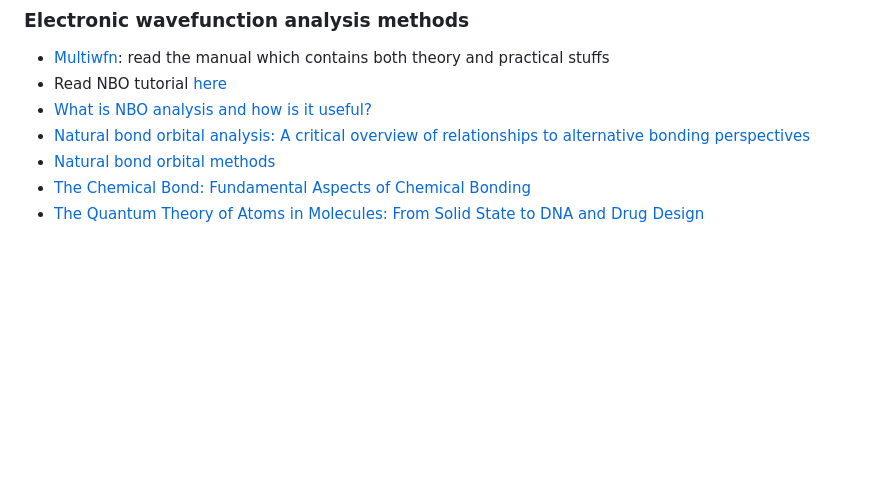
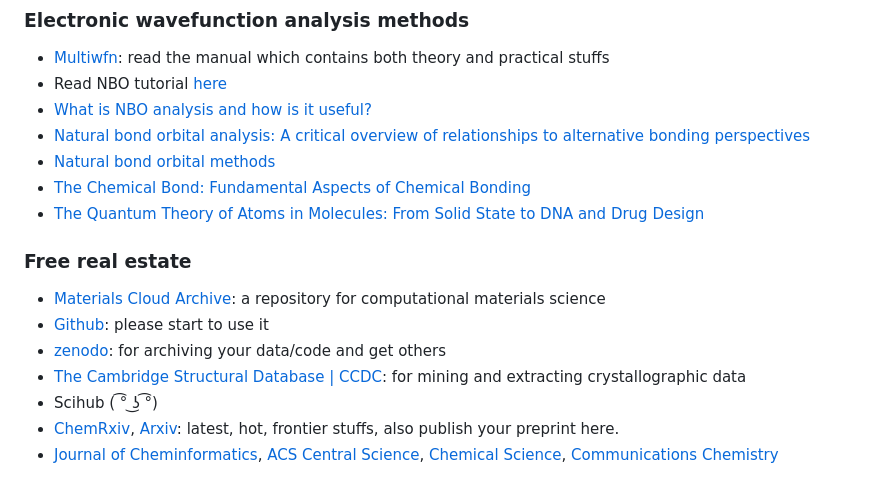
Before and after one commit to pregHosh/guide4compchem-MU, a Markdown page: README.md, the part around the change. GitHub-like rendering; blank space fills up the shorter version.

Commit message:
free stuffs

```diff
--- a/README.md
+++ b/README.md
@@ -153,3 +153,13 @@ Our lab has a look of books, check out
 - [Natural bond orbital methods](https://wires.onlinelibrary.wiley.com/doi/abs/10.1002/wcms.51?_gl=1*pf4vn6*_gcl_au*NjcxODk4NTkwLjE2OTYyMjI4MTM.)
 - [The Chemical Bond: Fundamental Aspects of Chemical Bonding](https://onlinelibrary.wiley.com/doi/book/10.1002/9783527664696)
 - [The Quantum Theory of Atoms in Molecules: From Solid State to DNA and Drug Design](https://onlinelibrary.wiley.com/doi/book/10.1002/9783527610709)
+
+### Free real estate
+
+- [Materials Cloud Archive](https://archive.materialscloud.org/): a repository for computational materials science
+- [Github](https://github.com/): please start to use it
+- [zenodo](https://zenodo.org/): for archiving your data/code and get others
+- [The Cambridge Structural Database | CCDC](https://www.ccdc.cam.ac.uk/): for mining and extracting crystallographic data
+- Scihub ( ͡° ͜ʖ ͡°)
+- [ChemRxiv](https://chemrxiv.org/), [Arxiv](https://arxiv.org/): latest, hot, frontier stuffs, also publish your preprint here.
+- [Journal of Cheminformatics](https://jcheminf.biomedcentral.com/), [ACS Central Science](https://pubs.acs.org/journal/acscii), [Chemical Science](https://www.rsc.org/journals-books-databases/about-journals/chemical-science/), [Communications Chemistry](https://www.nature.com/commschem/)
```
